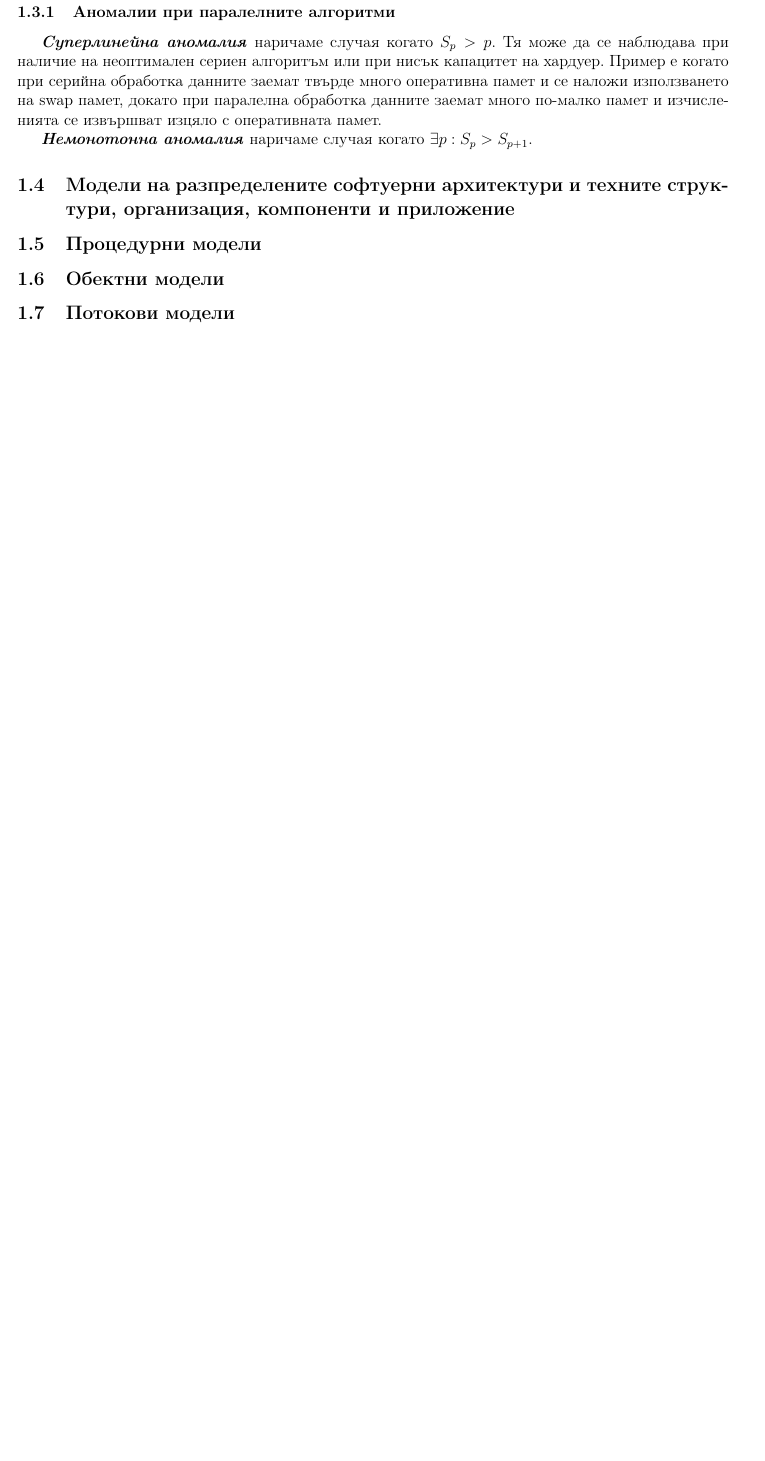
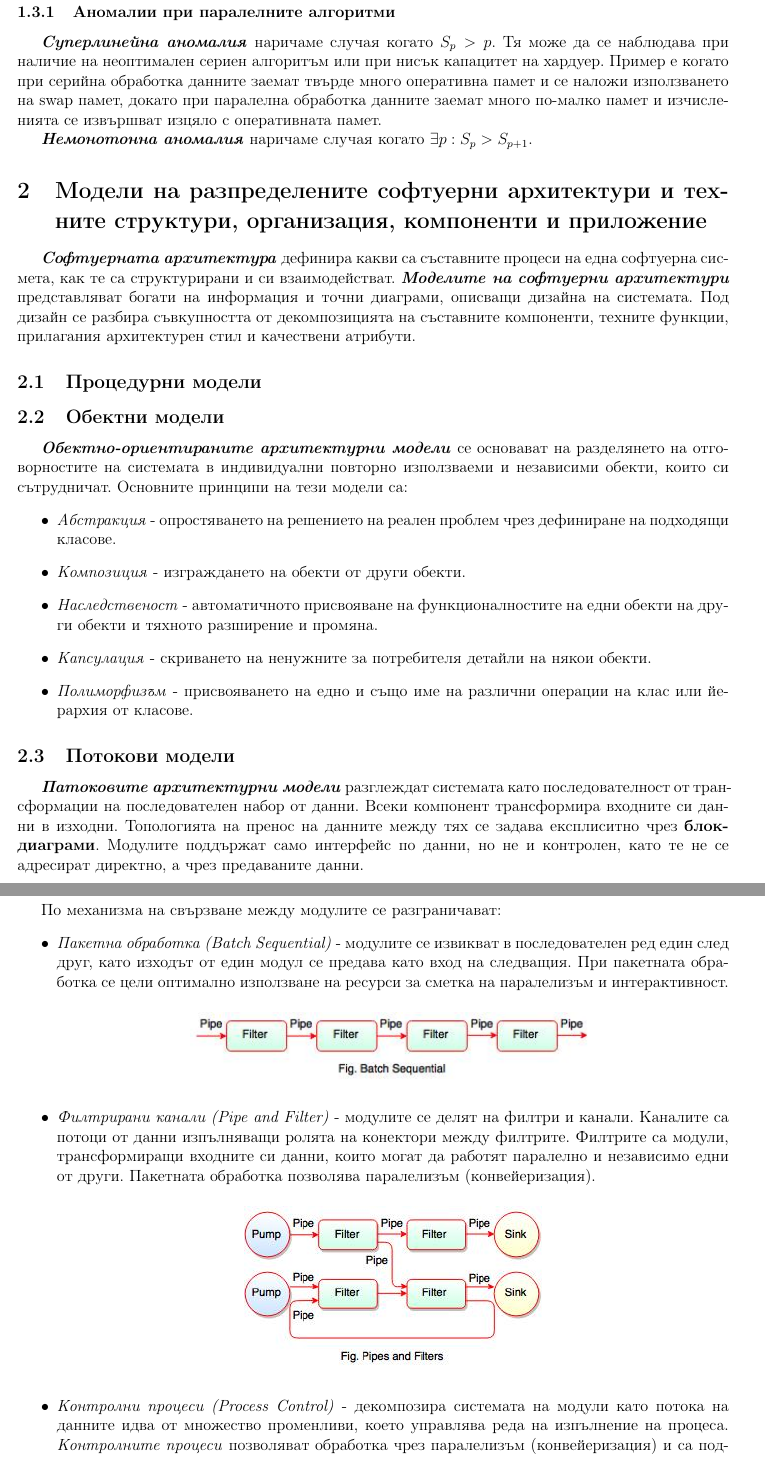
Before and after one commit to kosyonikolov/FinalStupidty2021, a LaTeX document (15/distributed_architectures.tex): part of page 4 of 4 before the commit and two parts of pages 4 and 5 of 6 after it, the two joined at a grey line, cut so that both start at the same text, the shorter picture padded with empty space. Compiled offline with pdfLaTeX.

Commit message:
Add object and data-flow models

```diff
--- a/15/distributed_architectures.tex
+++ b/15/distributed_architectures.tex
@@ -10,11 +10,11 @@
 \usepackage{enumitem, hyperref}
 \usepackage{upgreek}
 \usepackage{indentfirst}
+\usepackage{graphicx}
 
 \usepackage{amsmath}
-\DeclareMathOperator{\cotg}{cotg}
-\DeclareMathOperator{\LCS}{LCS}
-\DeclareMathOperator{\longer}{longer}
+
+\graphicspath{ {./img/} }
 
 \title{Модели на разпределени софтуерни архитектури. Среди и протоколи за разпределени приложения.}
 
@@ -127,11 +127,48 @@
 
 \textbf{\textit{Немонотонна аномалия}} наричаме случая когато $\exists p: S_p > S_{p+1}$.
 
-\subsection{Модели на разпределените софтуерни архитектури и техните структури, организация, компоненти и приложение}
+\section{Модели на разпределените софтуерни архитектури и техните структури, организация, компоненти и приложение}
+
+
+\textbf{\textit{Софтуерната архитектура}} дефинира какви са съставните процеси на една софтуерна сисмета, как те са структурирани и си взаимодействат.
+\textbf{\textit{Моделите на софтуерни архитектури}} представляват богати на информация и точни диаграми, описващи дизайна на системата.
+Под дизайн се разбира съвкупността от декомпозицията на съставните компоненти, техните функции, прилагания архитектурен стил и качествени атрибути.
 
 \subsection{Процедурни модели}
+
 \subsection{Обектни модели}
+
+\textbf{\textit{Обектно-ориентираните архитектурни модели}} се основават на разделянето на отговорностите на системата в индивидуални повторно използваеми и независими обекти, които си сътрудничат.
+Основните принципи на тези модели са:
+\begin{itemize}
+    \item \textit{Абстракция} - опростяването на решението на реален проблем чрез дефиниране на подходящи класове.
+    \item \textit{Композиция} - изграждането на обекти от други обекти.
+    \item \textit{Наследственост} - автоматичното присвояване на функционалностите на едни обекти на други обекти и тяхното разширение и промяна.
+    \item \textit{Капсулация} - скриването на ненужните за потребителя детайли на някои обекти.
+    \item \textit{Полиморфизъм} - присвояването на едно и също име на различни операции на клас или йерархия от класове.
+\end{itemize}
+
 \subsection{Потокови модели}
+
+\textbf{\textit{Патоковите архитектурни модели}} разглеждат системата като последователност от трансформации на последователен набор от данни.
+Всеки компонент трансформира входните си данни в изходни.
+Топологията на пренос на данните между тях се задава експлиситно чрез \textbf{блок-диаграми}.
+Модулите поддържат само интерфейс по данни, но не и контролен, като те не се адресират директно, а чрез предаваните данни.
+\bigbreak
+По механизма на свързване между модулите се разграничават:
+\begin{itemize}
+    \item \textit{Пакетна обработка (Batch Sequential)} - модулите се извикват в последователен ред един след друг, като изходът от един модул се предава като вход на следващия.
+    При пакетната обработка се цели оптимално използване на ресурси за сметка на паралелизъм и интерактивност.
+    \begin{center} \includegraphics[width=300px]{batch_sequential.jpg} \end{center}
+    \item \textit{Филтрирани канали (Pipe and Filter)} - модулите се делят на филтри и канали.
+    Каналите са потоци от данни изпълняващи ролята на конектори между филтрите.
+    Филтрите са модули, трансформиращи входните си данни, които могат да работят паралелно и независимо едни от други.
+    Пакетната обработка позволява паралелизъм (конвейеризация).
+    \begin{center} \includegraphics[width=220px]{pipe_and_filter.jpg} \end{center}
+    \item \textit{Контролни процеси (Process Control)} - декомпозира системата на модули като потока на данните идва от множество променливи, което управлява реда на изпълнение на процеса.
+    \textit{Контролните процеси} позволяват обработка чрез паралелизъм (конвейеризация) и са подходящи за системи в реално време.
+\end{itemize}
+
 \subsection{Контекстни модели}
 \subsection{Йерархични модели}
 \subsection{Асинхронни модели}
```
Also changed, not shown: 15/img/batch_sequential.jpg (added), 15/img/pipe_and_filter.jpg (added).
